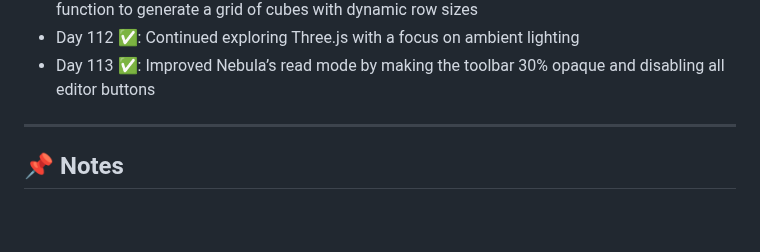
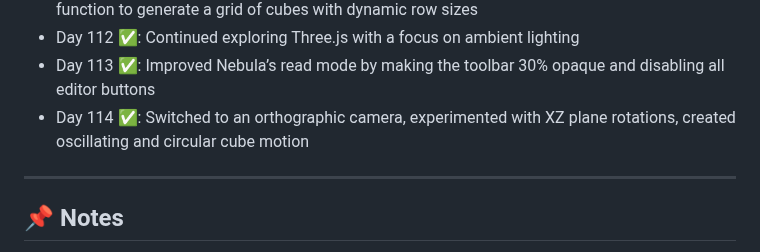
Before and after one commit to delta6626/365-days-of-code, a Markdown page: README.md, the part around the change. GitHub-like rendering; blank space fills up the shorter version.

```diff
--- a/README.md
+++ b/README.md
@@ -128,6 +128,7 @@ I'll try to update this as I go.
 - Day 111 ✅: Experimented with directional and spotlights in Three.js, and wrote a custom function to generate a grid of cubes with dynamic row sizes
 - Day 112 ✅: Continued exploring Three.js with a focus on ambient lighting
 - Day 113 ✅: Improved Nebula’s read mode by making the toolbar 30% opaque and disabling all editor buttons
+- Day 114 ✅: Switched to an orthographic camera, experimented with XZ plane rotations, created oscillating and circular cube motion
 ---
 
 ## 📌 Notes
```
